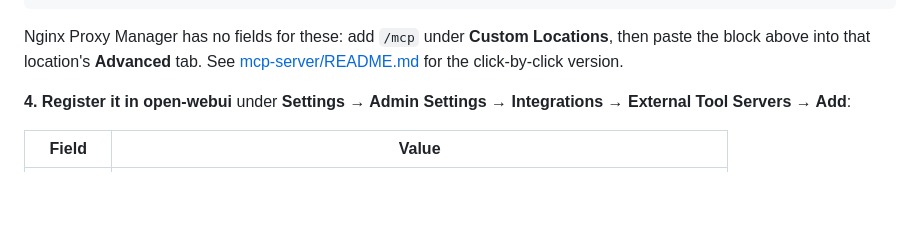
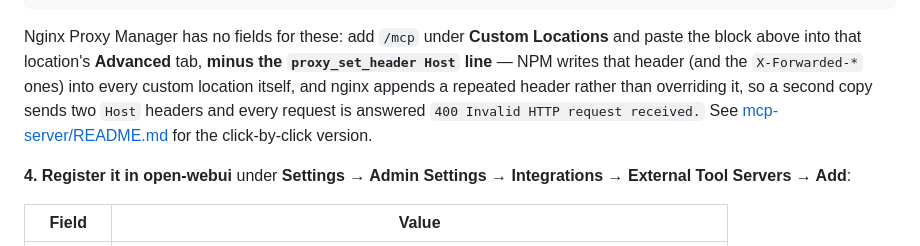
Before and after one commit to ykpaoschool/html-host, a Markdown page: README.md, the part around the change. Rendered like a GitHub page; blank space fills up the shorter version.

````diff
--- a/README.md
+++ b/README.md
@@ -249,8 +249,11 @@ location /mcp {
 }
 ```
 
-Nginx Proxy Manager has no fields for these: add `/mcp` under **Custom Locations**, then paste the
-block above into that location's **Advanced** tab. See
+Nginx Proxy Manager has no fields for these: add `/mcp` under **Custom Locations** and paste the
+block above into that location's **Advanced** tab, **minus the `proxy_set_header Host` line** — NPM
+writes that header (and the `X-Forwarded-*` ones) into every custom location itself, and nginx
+appends a repeated header rather than overriding it, so a second copy sends two `Host` headers and
+every request is answered `400 Invalid HTTP request received.` See
 [mcp-server/README.md](mcp-server/README.md#nginx-proxy-manager) for the click-by-click version.
 
 **4. Register it in open-webui** under **Settings → Admin Settings → Integrations → External Tool
````
Also changed, not shown: mcp-server/README.md (+41 -2 lines).
